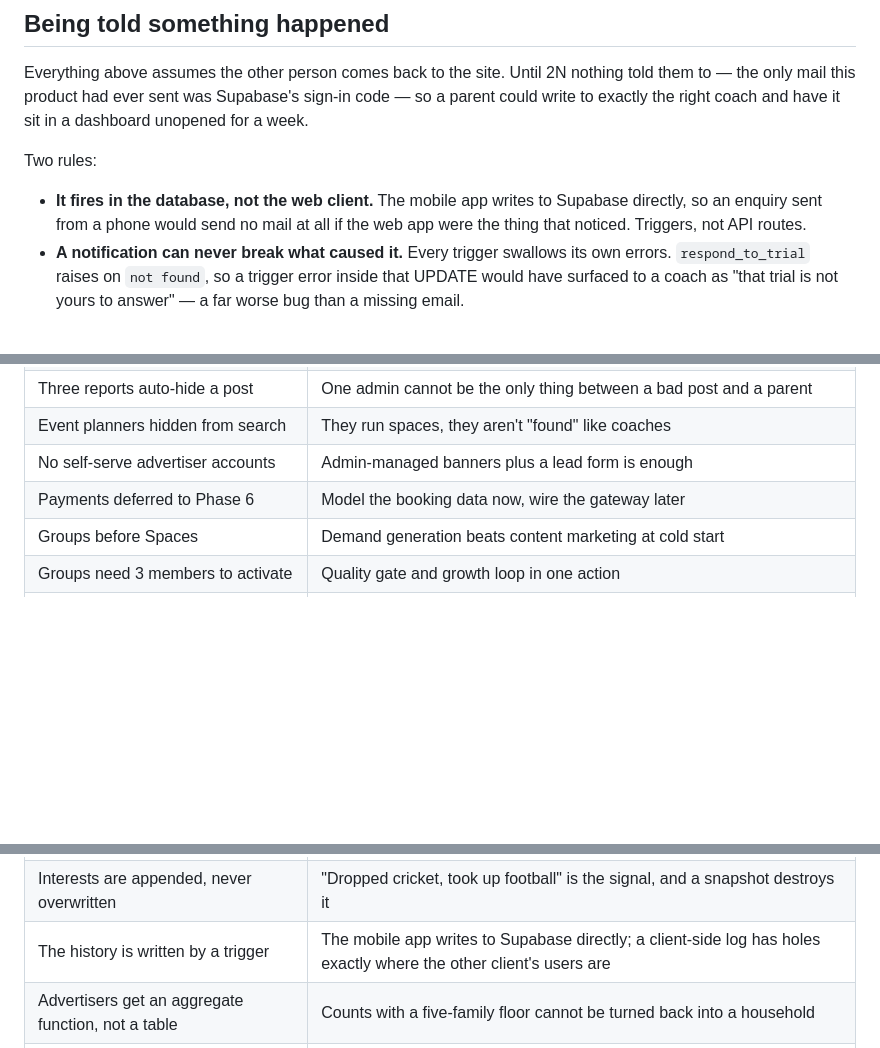
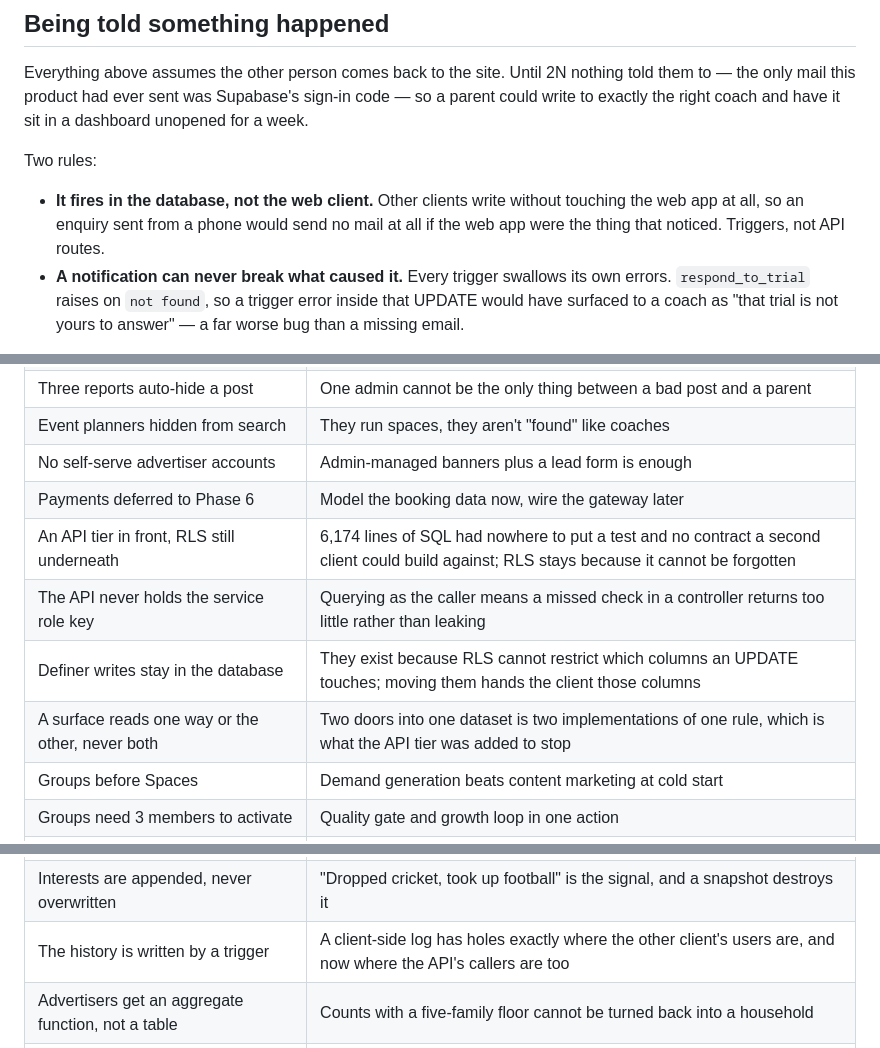
Before and after one commit to nikhil7144/classfinder, a Markdown page: PLAN.md, 3 parts joined by grey strips. Drawn GitHub-style; blank space fills up the shorter version.

```diff
--- a/PLAN.md
+++ b/PLAN.md
@@ -337,8 +383,9 @@ sit in a dashboard unopened for a week.
 
 Two rules:
 
-- **It fires in the database, not the web client.** The mobile app writes to
-  Supabase directly, so an enquiry sent from a phone would send no mail at all
+- **It fires in the database, not the web client.** Other clients write
+  without touching the web app at all, so an enquiry sent from a phone would
+  send no mail at all
   if the web app were the thing that noticed. Triggers, not API routes.
 - **A notification can never break what caused it.** Every trigger swallows its
   own errors. `respond_to_trial` raises on `not found`, so a trigger error
@@ -576,6 +623,10 @@ is what makes it straightforward rather than a rewrite.
 | Event planners hidden from search | They run spaces, they aren't "found" like coaches |
 | No self-serve advertiser accounts | Admin-managed banners plus a lead form is enough |
 | Payments deferred to Phase 6 | Model the booking data now, wire the gateway later |
+| An API tier in front, RLS still underneath | 6,174 lines of SQL had nowhere to put a test and no contract a second client could build against; RLS stays because it cannot be forgotten |
+| The API never holds the service role key | Querying as the caller means a missed check in a controller returns too little rather than leaking |
+| Definer writes stay in the database | They exist because RLS cannot restrict which columns an UPDATE touches; moving them hands the client those columns |
+| A surface reads one way or the other, never both | Two doors into one dataset is two implementations of one rule, which is what the API tier was added to stop |
 | Groups before Spaces | Demand generation beats content marketing at cold start |
 | Groups need 3 members to activate | Quality gate and growth loop in one action |
 | Society name hidden from the public | It describes where children gather; approved providers only |
@@ -614,6 +665,6 @@ is what makes it straightforward rather than a rewrite.
 | Who the learner is sits with identity, and is required | It is true of the person, not of this month's search; asked inside the optional requirement it was missing for exactly the people an audience is made of |
 | Mother and father kept apart, collapsed in aggregate | It is a thing people state about themselves; it is nobody's business in a count |
 | Interests are appended, never overwritten | "Dropped cricket, took up football" is the signal, and a snapshot destroys it |
-| The history is written by a trigger | The mobile app writes to Supabase directly; a client-side log has holes exactly where the other client's users are |
+| The history is written by a trigger | A client-side log has holes exactly where the other client's users are, and now where the API's callers are too |
 | Advertisers get an aggregate function, not a table | Counts with a five-family floor cannot be turned back into a household |
 | marketing_opt_in is separate and defaults off | "Coaches may write to me" is not consent to be marketed at |
```
Also changed, not shown: other parts of PLAN.md (+68 -22 lines).
